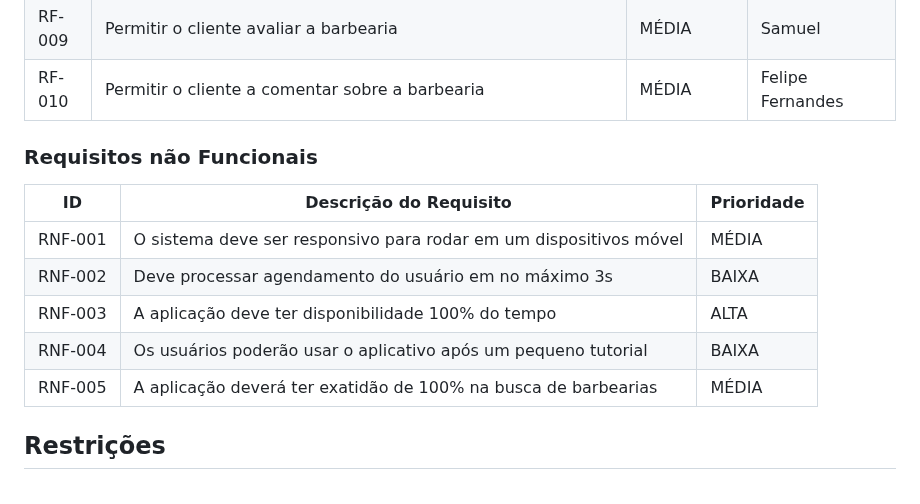
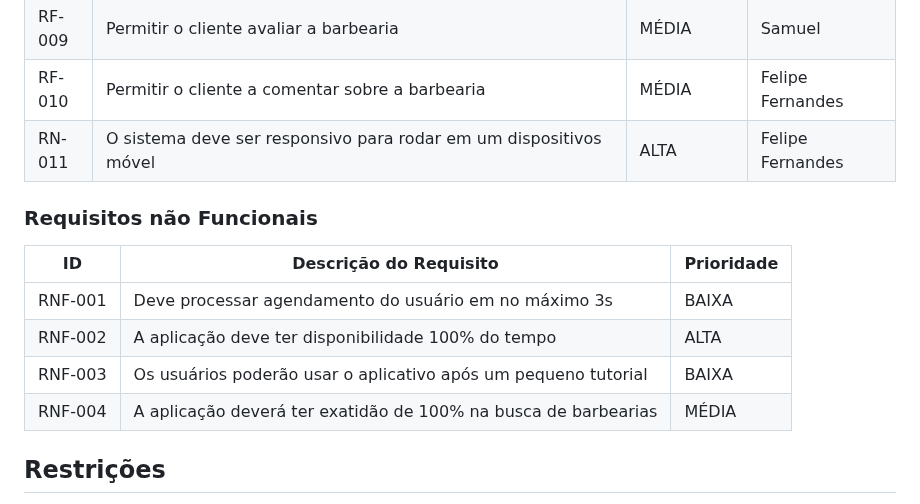
Before and after one commit to ICEI-PUC-Minas-PCO-SI/pco-si-2023-1-p1-proj-web-t2-g3-grupo-3, a Markdown page: docs/especification.md, the part around the change. Rendered like a GitHub page.

```diff
--- a/docs/especification.md
+++ b/docs/especification.md
@@ -51,16 +51,16 @@ As tabelas que se seguem apresentam os requisitos funcionais e não funcionais q
 |RF-008| Permitir o usuário consultar quais horários estão marcados em seu nome | ALTA | Gabriel Arrabal |
 |RF-009| Permitir o cliente avaliar a barbearia | MÉDIA | Samuel |
 |RF-010| Permitir o cliente a comentar sobre a barbearia | MÉDIA | Felipe Fernandes |
+|RN-011| O sistema deve ser responsivo para rodar em um dispositivos móvel | ALTA | Felipe Fernandes |
 
 ### Requisitos não Funcionais
 
 |ID     | Descrição do Requisito  |Prioridade |
 |-------|-------------------------|----|
-|RNF-001| O sistema deve ser responsivo para rodar em um dispositivos móvel | MÉDIA |
-|RNF-002| Deve processar agendamento do usuário em no máximo 3s | BAIXA |
-|RNF-003| A aplicação deve ter disponibilidade 100% do tempo | ALTA |
-|RNF-004| Os usuários poderão usar o aplicativo após um pequeno tutorial | BAIXA |
-|RNF-005| A aplicação deverá ter exatidão de 100% na busca de barbearias | MÉDIA |
+|RNF-001| Deve processar agendamento do usuário em no máximo 3s | BAIXA |
+|RNF-002| A aplicação deve ter disponibilidade 100% do tempo | ALTA |
+|RNF-003| Os usuários poderão usar o aplicativo após um pequeno tutorial | BAIXA |
+|RNF-004| A aplicação deverá ter exatidão de 100% na busca de barbearias | MÉDIA |
 
 ## Restrições
 
```
